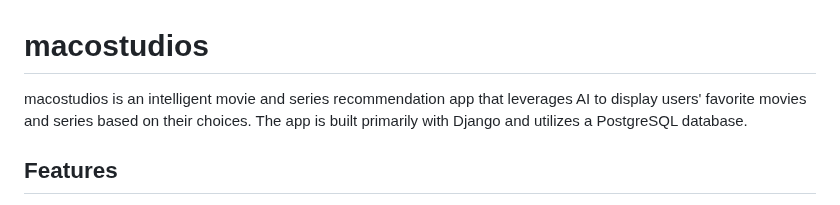
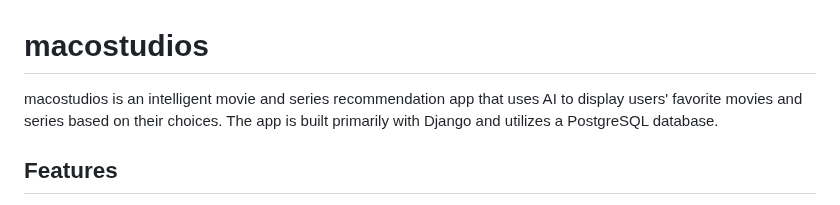
Before and after one commit to Lawrence496/macostudio, a Markdown page: README.md, the part around the change. GitHub-like rendering.

```diff
--- a/README.md
+++ b/README.md
@@ -1,6 +1,6 @@
 # macostudios
 
-macostudios is an intelligent movie and series recommendation app that leverages AI to display users' favorite movies and series based on their choices. The app is built primarily with Django and utilizes a PostgreSQL database.
+macostudios is an intelligent movie and series recommendation app that uses AI to display users' favorite movies and series based on their choices. The app is built primarily with Django and utilizes a PostgreSQL database.
 
 ## Features
 
```
